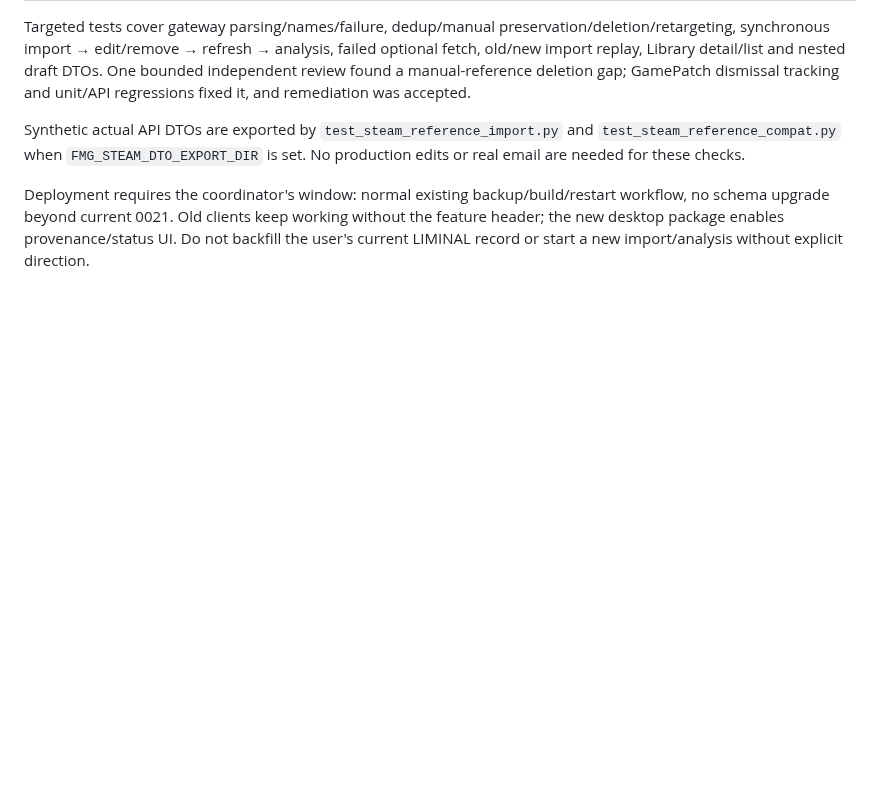
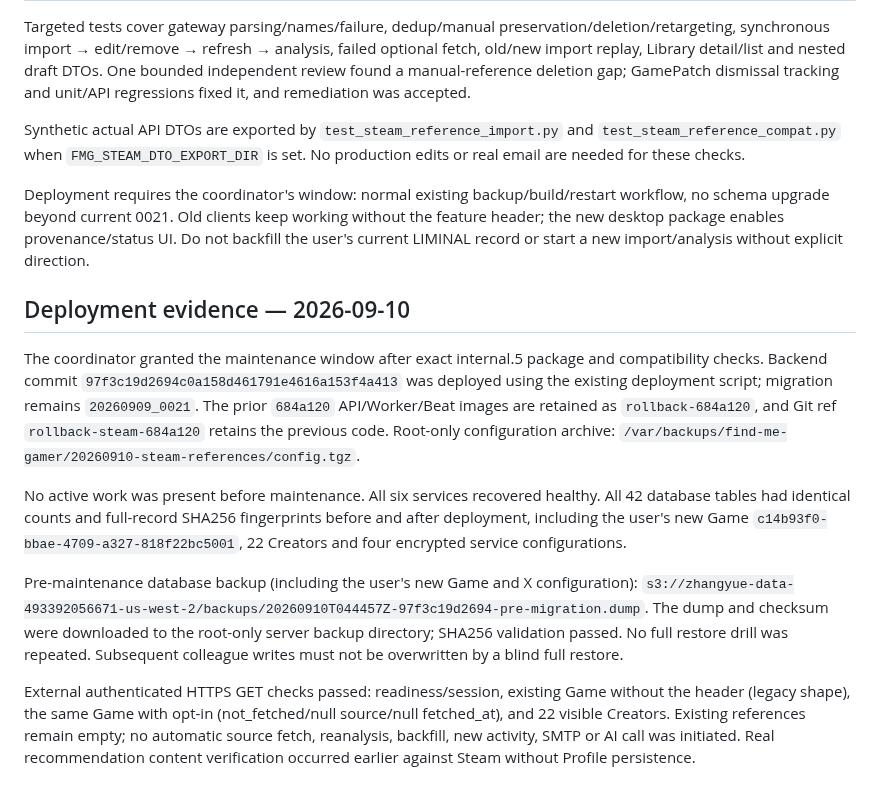
Before and after one commit to Cedar-Zhang-OUTPUT/FindMeGamer, a Markdown page: docs/steam-reference-works-contract.md, the part around the change. Rendered like a GitHub page; blank space fills up the shorter version.

Commit message:
docs: record Steam references deployment and legacy compatibility

```diff
--- a/docs/steam-reference-works-contract.md
+++ b/docs/steam-reference-works-contract.md
@@ -39,3 +39,13 @@ Targeted tests cover gateway parsing/names/failure, dedup/manual preservation/de
 Synthetic actual API DTOs are exported by `test_steam_reference_import.py` and `test_steam_reference_compat.py` when `FMG_STEAM_DTO_EXPORT_DIR` is set. No production edits or real email are needed for these checks.
 
 Deployment requires the coordinator's window: normal existing backup/build/restart workflow, no schema upgrade beyond current 0021. Old clients keep working without the feature header; the new desktop package enables provenance/status UI. Do not backfill the user's current LIMINAL record or start a new import/analysis without explicit direction.
+
+## Deployment evidence — 2026-09-10
+
+The coordinator granted the maintenance window after exact internal.5 package and compatibility checks. Backend commit `97f3c19d2694c0a158d461791e4616a153f4a413` was deployed using the existing deployment script; migration remains `20260909_0021`. The prior `684a120` API/Worker/Beat images are retained as `rollback-684a120`, and Git ref `rollback-steam-684a120` retains the previous code. Root-only configuration archive: `/var/backups/find-me-gamer/20260910-steam-references/config.tgz`.
+
+No active work was present before maintenance. All six services recovered healthy. All 42 database tables had identical counts and full-record SHA256 fingerprints before and after deployment, including the user's new Game `c14b93f0-bbae-4709-a327-818f22bc5001`, 22 Creators and four encrypted service configurations.
+
+Pre-maintenance database backup (including the user's new Game and X configuration): `s3://zhangyue-data-493392056671-us-west-2/backups/20260910T044457Z-97f3c19d2694-pre-migration.dump`. The dump and checksum were downloaded to the root-only server backup directory; SHA256 validation passed. No full restore drill was repeated. Subsequent colleague writes must not be overwritten by a blind full restore.
+
+External authenticated HTTPS GET checks passed: readiness/session, existing Game without the header (legacy shape), the same Game with opt-in (not_fetched/null source/null fetched_at), and 22 visible Creators. Existing references remain empty; no automatic source fetch, reanalysis, backfill, new activity, SMTP or AI call was initiated. Real recommendation content verification occurred earlier against Steam without Profile persistence.
```
